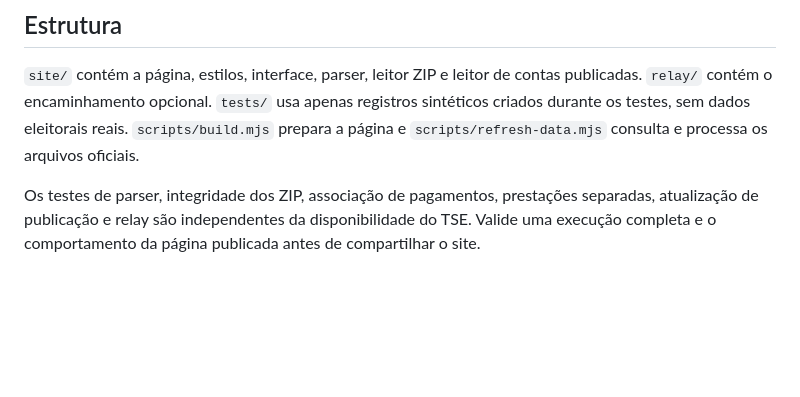
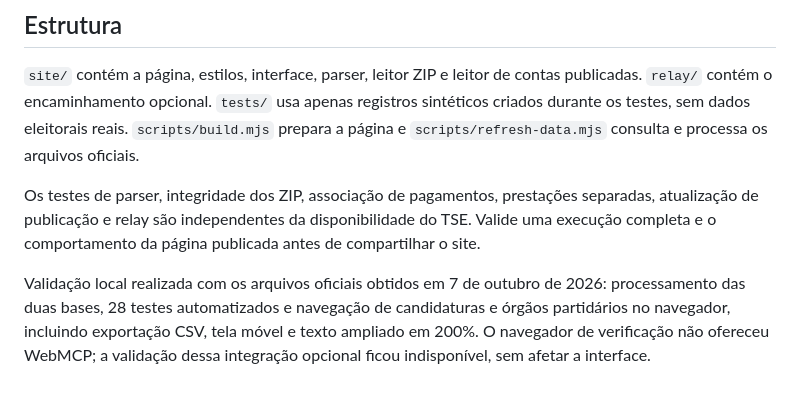
Before and after one commit to tharak/prestaConta, a Markdown page: README.md, the part around the change. Rendered like a GitHub page; blank space fills up the shorter version.

Commit message:
Document real-data and browser validation

```diff
--- a/README.md
+++ b/README.md
@@ -91,3 +91,5 @@ Em **Settings → Pages → Build and deployment**, selecione **GitHub Actions**
 `site/` contém a página, estilos, interface, parser, leitor ZIP e leitor de contas publicadas. `relay/` contém o encaminhamento opcional. `tests/` usa apenas registros sintéticos criados durante os testes, sem dados eleitorais reais. `scripts/build.mjs` prepara a página e `scripts/refresh-data.mjs` consulta e processa os arquivos oficiais.
 
 Os testes de parser, integridade dos ZIP, associação de pagamentos, prestações separadas, atualização de publicação e relay são independentes da disponibilidade do TSE. Valide uma execução completa e o comportamento da página publicada antes de compartilhar o site.
+
+Validação local realizada com os arquivos oficiais obtidos em 7 de outubro de 2026: processamento das duas bases, 28 testes automatizados e navegação de candidaturas e órgãos partidários no navegador, incluindo exportação CSV, tela móvel e texto ampliado em 200%. O navegador de verificação não ofereceu WebMCP; a validação dessa integração opcional ficou indisponível, sem afetar a interface.
```
